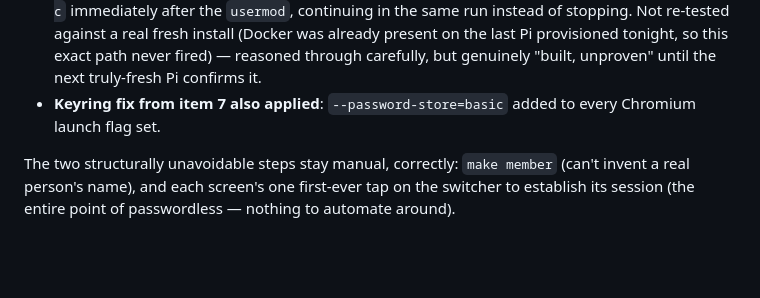
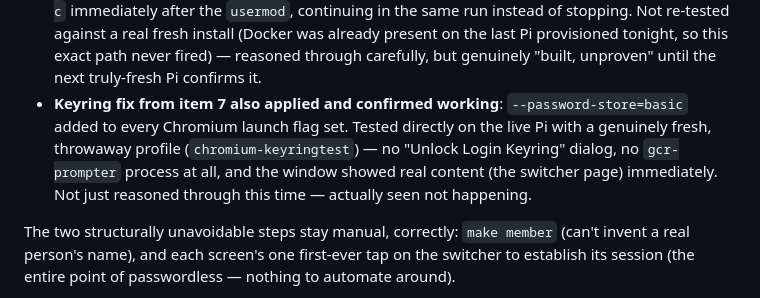
Before and after one commit to nitinrameshuf/Nora_Home, a Markdown page: docs/progress.md, the part around the change. Drawn GitHub-style; blank space fills up the shorter version.

```diff
--- a/docs/progress.md
+++ b/docs/progress.md
@@ -558,8 +558,13 @@ Fixed the two that were actually fixable in the script itself:
   present on the last Pi provisioned tonight, so this exact path never fired)
   — reasoned through carefully, but genuinely "built, unproven" until the
   next truly-fresh Pi confirms it.
-- **Keyring fix from item 7 also applied**: `--password-store=basic` added
-  to every Chromium launch flag set.
+- **Keyring fix from item 7 also applied and confirmed working**:
+  `--password-store=basic` added to every Chromium launch flag set. Tested
+  directly on the live Pi with a genuinely fresh, throwaway profile
+  (`chromium-keyringtest`) — no "Unlock Login Keyring" dialog, no
+  `gcr-prompter` process at all, and the window showed real content (the
+  switcher page) immediately. Not just reasoned through this time — actually
+  seen not happening.
 
 The two structurally unavoidable steps stay manual, correctly:
 `make member` (can't invent a real person's name), and each screen's one
```
Also changed, not shown: CLAUDE.md (+16 -13 lines).
